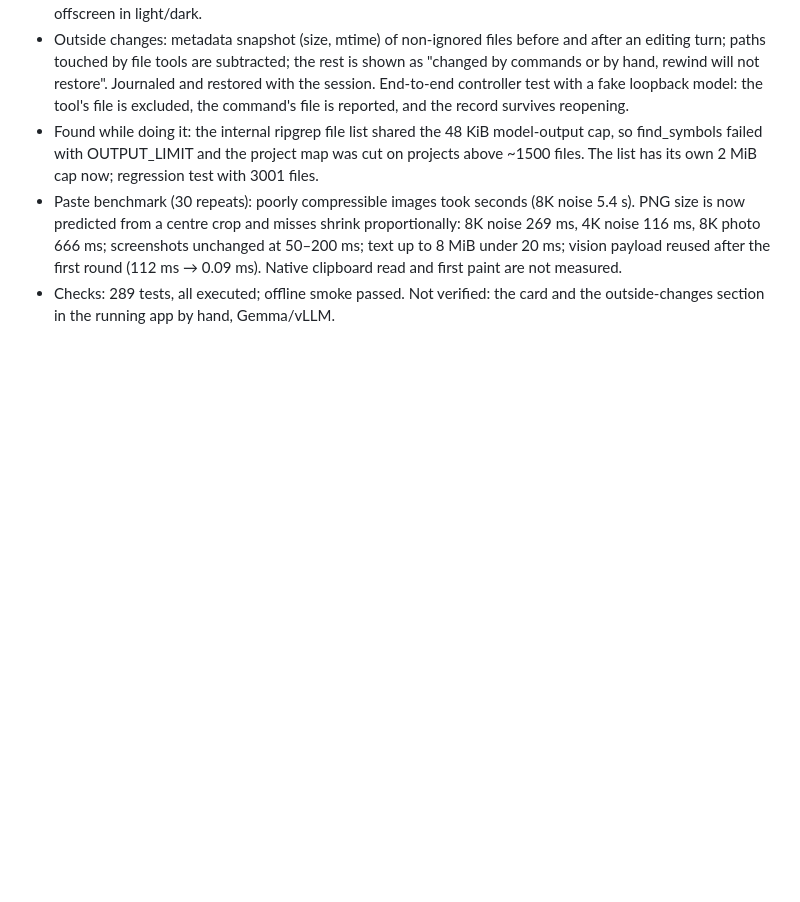
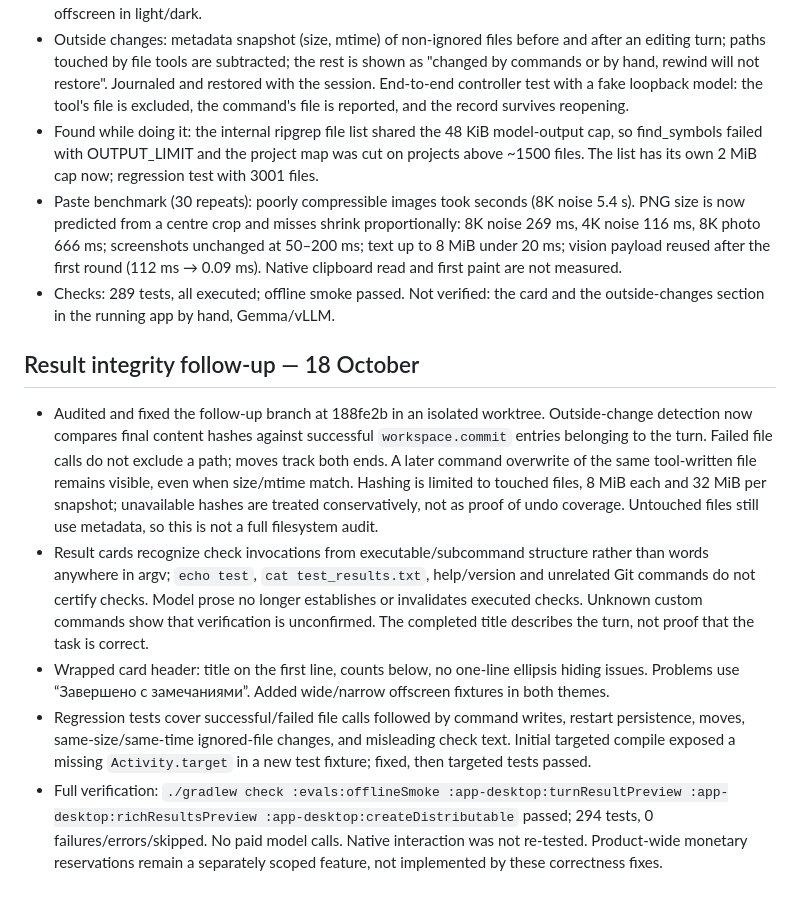
Before and after one commit to Damirka1/Chiller, a Markdown page: docs/RUN_REPORT.md, the part around the change. Rendered like a GitHub page; blank space fills up the shorter version.

Commit message:
docs: record result integrity fixes and verification

```diff
--- a/docs/RUN_REPORT.md
+++ b/docs/RUN_REPORT.md
@@ -292,3 +292,11 @@ Not done, deliberately:
 - Found while doing it: the internal ripgrep file list shared the 48 KiB model-output cap, so find_symbols failed with OUTPUT_LIMIT and the project map was cut on projects above ~1500 files. The list has its own 2 MiB cap now; regression test with 3001 files.
 - Paste benchmark (30 repeats): poorly compressible images took seconds (8K noise 5.4 s). PNG size is now predicted from a centre crop and misses shrink proportionally: 8K noise 269 ms, 4K noise 116 ms, 8K photo 666 ms; screenshots unchanged at 50–200 ms; text up to 8 MiB under 20 ms; vision payload reused after the first round (112 ms → 0.09 ms). Native clipboard read and first paint are not measured.
 - Checks: 289 tests, all executed; offline smoke passed. Not verified: the card and the outside-changes section in the running app by hand, Gemma/vLLM.
+
+## Result integrity follow-up — 18 October
+
+- Audited and fixed the follow-up branch at 188fe2b in an isolated worktree. Outside-change detection now compares final content hashes against successful `workspace.commit` entries belonging to the turn. Failed file calls do not exclude a path; moves track both ends. A later command overwrite of the same tool-written file remains visible, even when size/mtime match. Hashing is limited to touched files, 8 MiB each and 32 MiB per snapshot; unavailable hashes are treated conservatively, not as proof of undo coverage. Untouched files still use metadata, so this is not a full filesystem audit.
+- Result cards recognize check invocations from executable/subcommand structure rather than words anywhere in argv; `echo test`, `cat test_results.txt`, help/version and unrelated Git commands do not certify checks. Model prose no longer establishes or invalidates executed checks. Unknown custom commands show that verification is unconfirmed. The completed title describes the turn, not proof that the task is correct.
+- Wrapped card header: title on the first line, counts below, no one-line ellipsis hiding issues. Problems use “Завершено с замечаниями”. Added wide/narrow offscreen fixtures in both themes.
+- Regression tests cover successful/failed file calls followed by command writes, restart persistence, moves, same-size/same-time ignored-file changes, and misleading check text. Initial targeted compile exposed a missing `Activity.target` in a new test fixture; fixed, then targeted tests passed.
+- Full verification: `./gradlew check :evals:offlineSmoke :app-desktop:turnResultPreview :app-desktop:richResultsPreview :app-desktop:createDistributable` passed; 294 tests, 0 failures/errors/skipped. No paid model calls. Native interaction was not re-tested. Product-wide monetary reservations remain a separately scoped feature, not implemented by these correctness fixes.
```
Also changed, not shown: docs/STATUS.md (+2 -0 lines).
